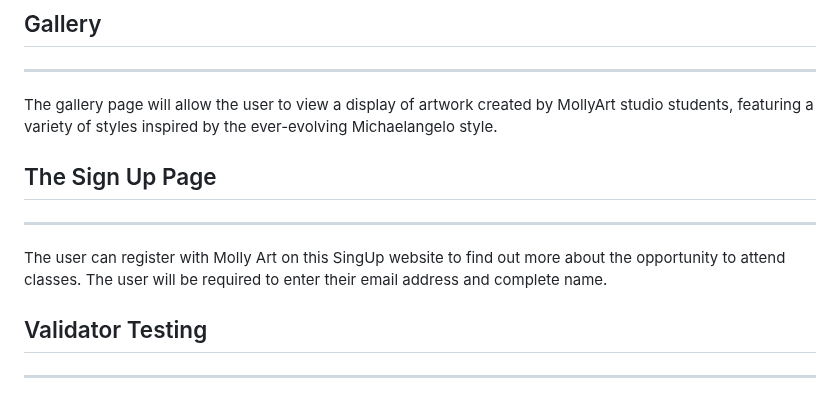
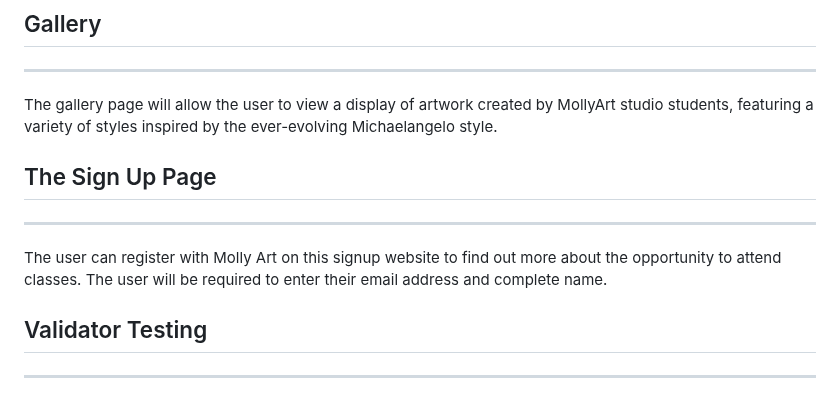
Before and after one commit to mirjanacale/MollyArt, a Markdown page: README.md, the part around the change. GitHub-like rendering.

Commit message:
Fix spelling on readme

```diff
--- a/README.md
+++ b/README.md
@@ -79,7 +79,7 @@ The gallery page will allow the user to view a display of artwork created by Mol
 
  ## The Sign Up Page
  ***
-  The user can register with Molly Art on this SingUp website to find out more about the opportunity to attend classes. The user will be required to enter their email address and complete name.
+  The user can register with Molly Art on this signup website to find out more about the opportunity to attend classes. The user will be required to enter their email address and complete name.
 
 
 ## Validator Testing
```
